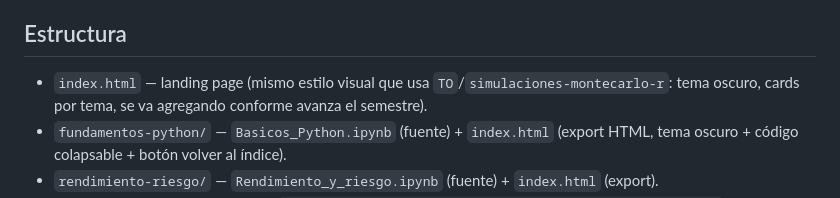
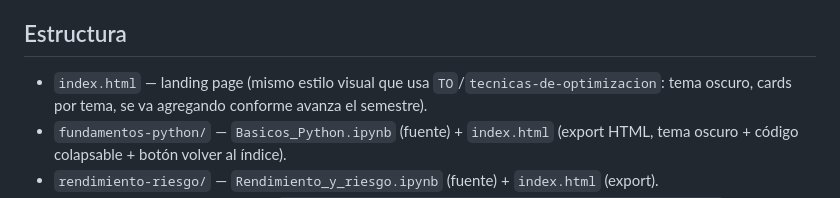
Before and after one commit to andreslondonopar-ux/riesgos-financieros, a Markdown page: CLAUDE.md, the part around the change. Rendered like a GitHub page.

Commit message:
Actualizar referencia: simulaciones-montecarlo-r -> tecnicas-de-optimizacion

```diff
--- a/CLAUDE.md
+++ b/CLAUDE.md
@@ -8,7 +8,7 @@ memoria ni histórico de conversación.
 
 ## Estructura
 
-- `index.html` — landing page (mismo estilo visual que usa `TO`/`simulaciones-montecarlo-r`:
+- `index.html` — landing page (mismo estilo visual que usa `TO`/`tecnicas-de-optimizacion`:
   tema oscuro, cards por tema, se va agregando conforme avanza el semestre).
 - `fundamentos-python/` — `Basicos_Python.ipynb` (fuente) + `index.html` (export HTML,
   tema oscuro + código colapsable + botón volver al índice).
```
